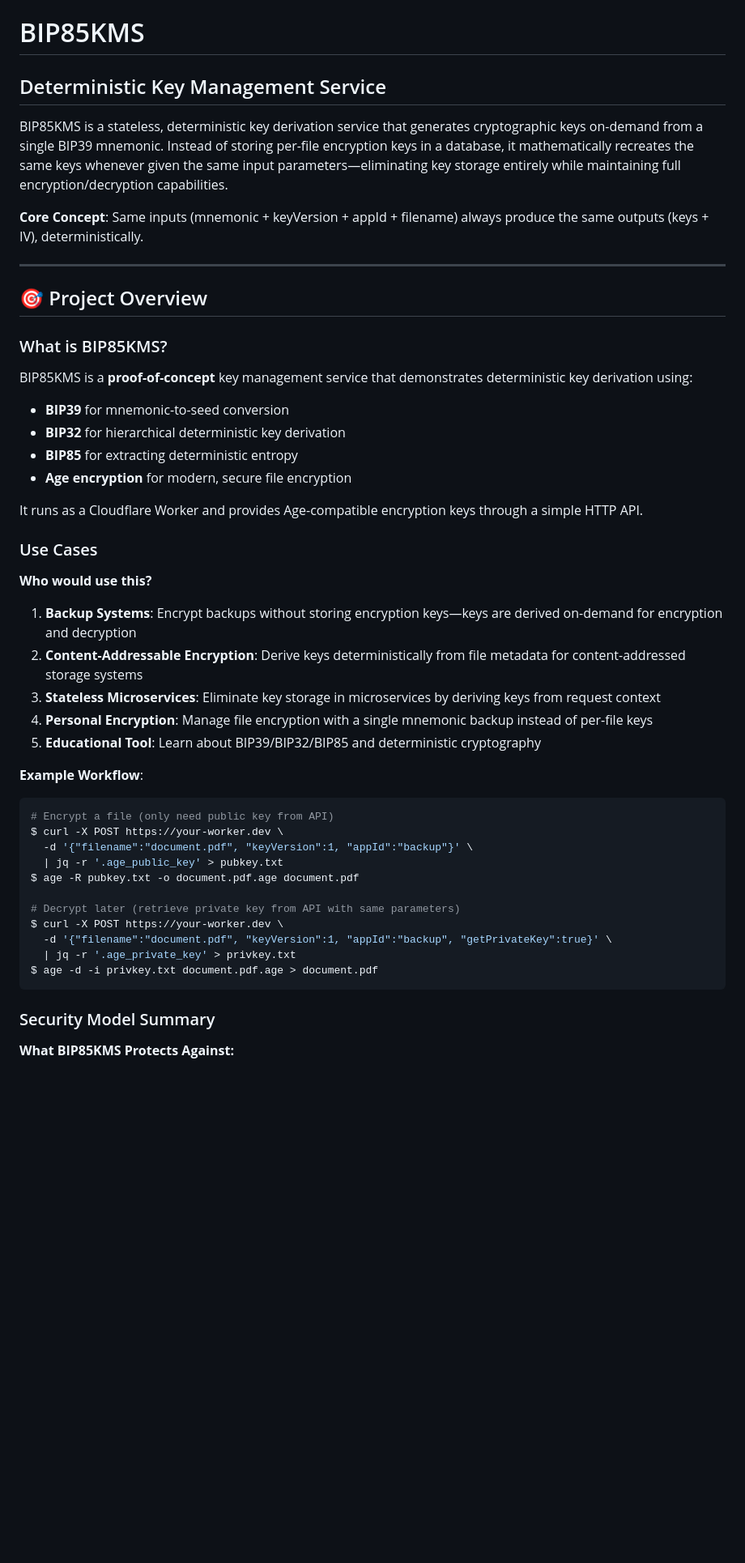
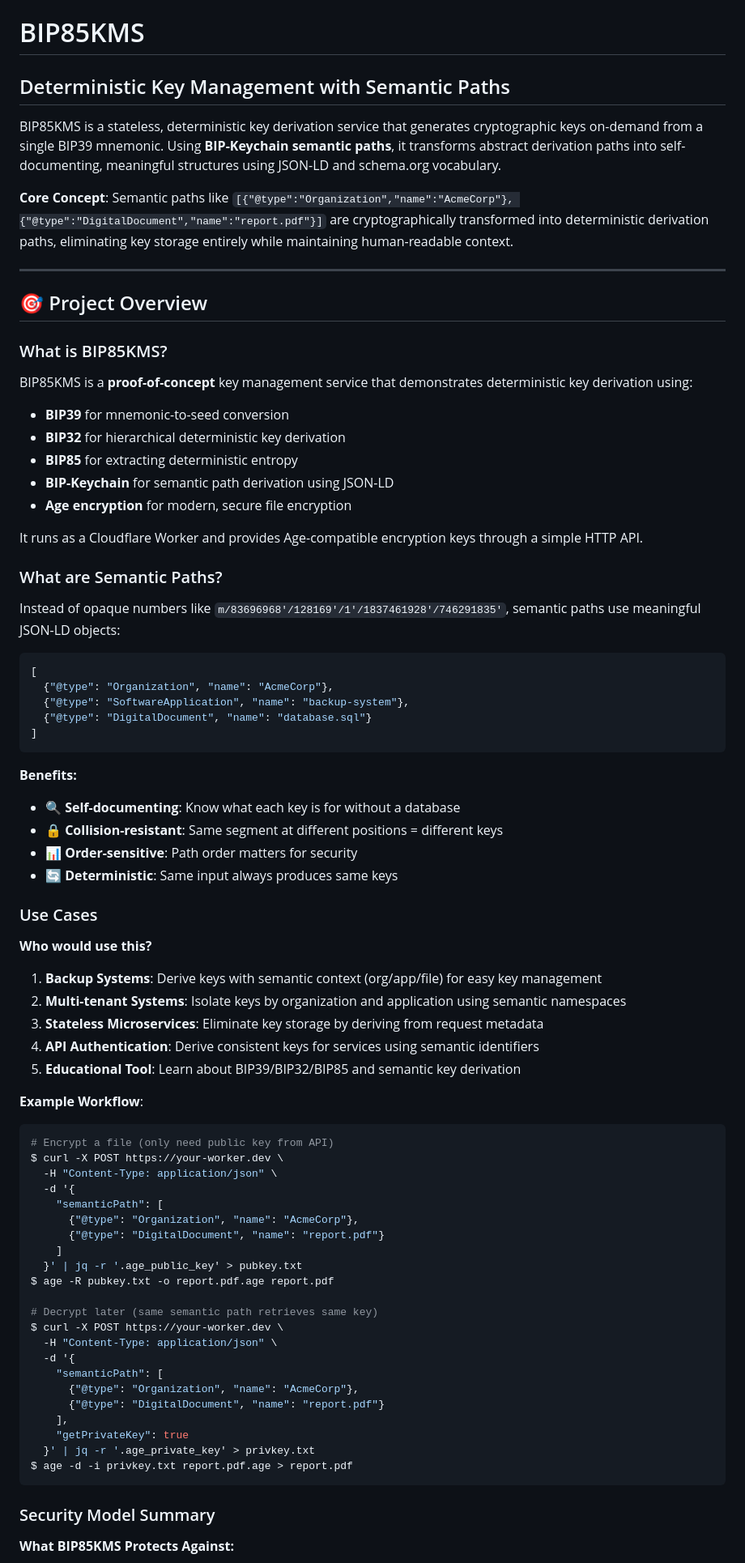
Before and after one commit to Amperstrand/BIP85KMS, a Markdown page: readme.md, the part around one of its changes. Shown at 81% size. Rendered like a GitHub page; blank space fills up the shorter version.

````diff
--- a/readme.md
+++ b/readme.md
@@ -1,10 +1,10 @@
 # BIP85KMS
 
-## Deterministic Key Management Service
+## Deterministic Key Management with Semantic Paths
 
-BIP85KMS is a stateless, deterministic key derivation service that generates cryptographic keys on-demand from a single BIP39 mnemonic. Instead of storing per-file encryption keys in a database, it mathematically recreates the same keys whenever given the same input parameters—eliminating key storage entirely while maintaining full encryption/decryption capabilities.
+BIP85KMS is a stateless, deterministic key derivation service that generates cryptographic keys on-demand from a single BIP39 mnemonic. Using **BIP-Keychain semantic paths**, it transforms abstract derivation paths into self-documenting, meaningful structures using JSON-LD and schema.org vocabulary.
 
-**Core Concept**: Same inputs (mnemonic + keyVersion + appId + filename) always produce the same outputs (keys + IV), deterministically.
+**Core Concept**: Semantic paths like `[{"@type":"Organization","name":"AcmeCorp"}, {"@type":"DigitalDocument","name":"report.pdf"}]` are cryptographically transformed into deterministic derivation paths, eliminating key storage entirely while maintaining human-readable context.
 
 ---
 
@@ -16,33 +16,63 @@ BIP85KMS is a **proof-of-concept** key management service that demonstrates dete
 - **BIP39** for mnemonic-to-seed conversion
 - **BIP32** for hierarchical deterministic key derivation
 - **BIP85** for extracting deterministic entropy
+- **BIP-Keychain** for semantic path derivation using JSON-LD
 - **Age encryption** for modern, secure file encryption
 
 It runs as a Cloudflare Worker and provides Age-compatible encryption keys through a simple HTTP API.
+
+### What are Semantic Paths?
+
+Instead of opaque numbers like `m/83696968'/128169'/1'/1837461928'/746291835'`, semantic paths use meaningful JSON-LD objects:
+
+```json
+[
+  {"@type": "Organization", "name": "AcmeCorp"},
+  {"@type": "SoftwareApplication", "name": "backup-system"},
+  {"@type": "DigitalDocument", "name": "database.sql"}
+]
+```
+
+**Benefits:**
+- 🔍 **Self-documenting**: Know what each key is for without a database
+- 🔒 **Collision-resistant**: Same segment at different positions = different keys
+- 📊 **Order-sensitive**: Path order matters for security
+- 🔄 **Deterministic**: Same input always produces same keys
 
 ### Use Cases
 
 **Who would use this?**
 
-1. **Backup Systems**: Encrypt backups without storing encryption keys—keys are derived on-demand for encryption and decryption
-2. **Content-Addressable Encryption**: Derive keys deterministically from file metadata for content-addressed storage systems
-3. **Stateless Microservices**: Eliminate key storage in microservices by deriving keys from request context
-4. **Personal Encryption**: Manage file encryption with a single mnemonic backup instead of per-file keys
-5. **Educational Tool**: Learn about BIP39/BIP32/BIP85 and deterministic cryptography
+1. **Backup Systems**: Derive keys with semantic context (org/app/file) for easy key management
+2. **Multi-tenant Systems**: Isolate keys by organization and application using semantic namespaces
+3. **Stateless Microservices**: Eliminate key storage by deriving from request metadata
+4. **API Authentication**: Derive consistent keys for services using semantic identifiers
+5. **Educational Tool**: Learn about BIP39/BIP32/BIP85 and semantic key derivation
 
 **Example Workflow**:
 ```bash
 # Encrypt a file (only need public key from API)
 $ curl -X POST https://your-worker.dev \
-  -d '{"filename":"document.pdf", "keyVersion":1, "appId":"backup"}' \
-  | jq -r '.age_public_key' > pubkey.txt
-$ age -R pubkey.txt -o document.pdf.age document.pdf
+  -H "Content-Type: application/json" \
+  -d '{
+    "semanticPath": [
+      {"@type": "Organization", "name": "AcmeCorp"},
+      {"@type": "DigitalDocument", "name": "report.pdf"}
+    ]
+  }' | jq -r '.age_public_key' > pubkey.txt
+$ age -R pubkey.txt -o report.pdf.age report.pdf
 
-# Decrypt later (retrieve private key from API with same parameters)
+# Decrypt later (same semantic path retrieves same key)
 $ curl -X POST https://your-worker.dev \
-  -d '{"filename":"document.pdf", "keyVersion":1, "appId":"backup", "getPrivateKey":true}' \
-  | jq -r '.age_private_key' > privkey.txt
-$ age -d -i privkey.txt document.pdf.age > document.pdf
+  -H "Content-Type: application/json" \
+  -d '{
+    "semanticPath": [
+      {"@type": "Organization", "name": "AcmeCorp"},
+      {"@type": "DigitalDocument", "name": "report.pdf"}
+    ],
+    "getPrivateKey": true
+  }' | jq -r '.age_private_key' > privkey.txt
+$ age -d -i privkey.txt report.pdf.age > report.pdf
 ```
 
 ### Security Model Summary
````
Also changed, not shown: other parts of readme.md (+1 -2 lines), docs/API.md (+205 -60 lines).
